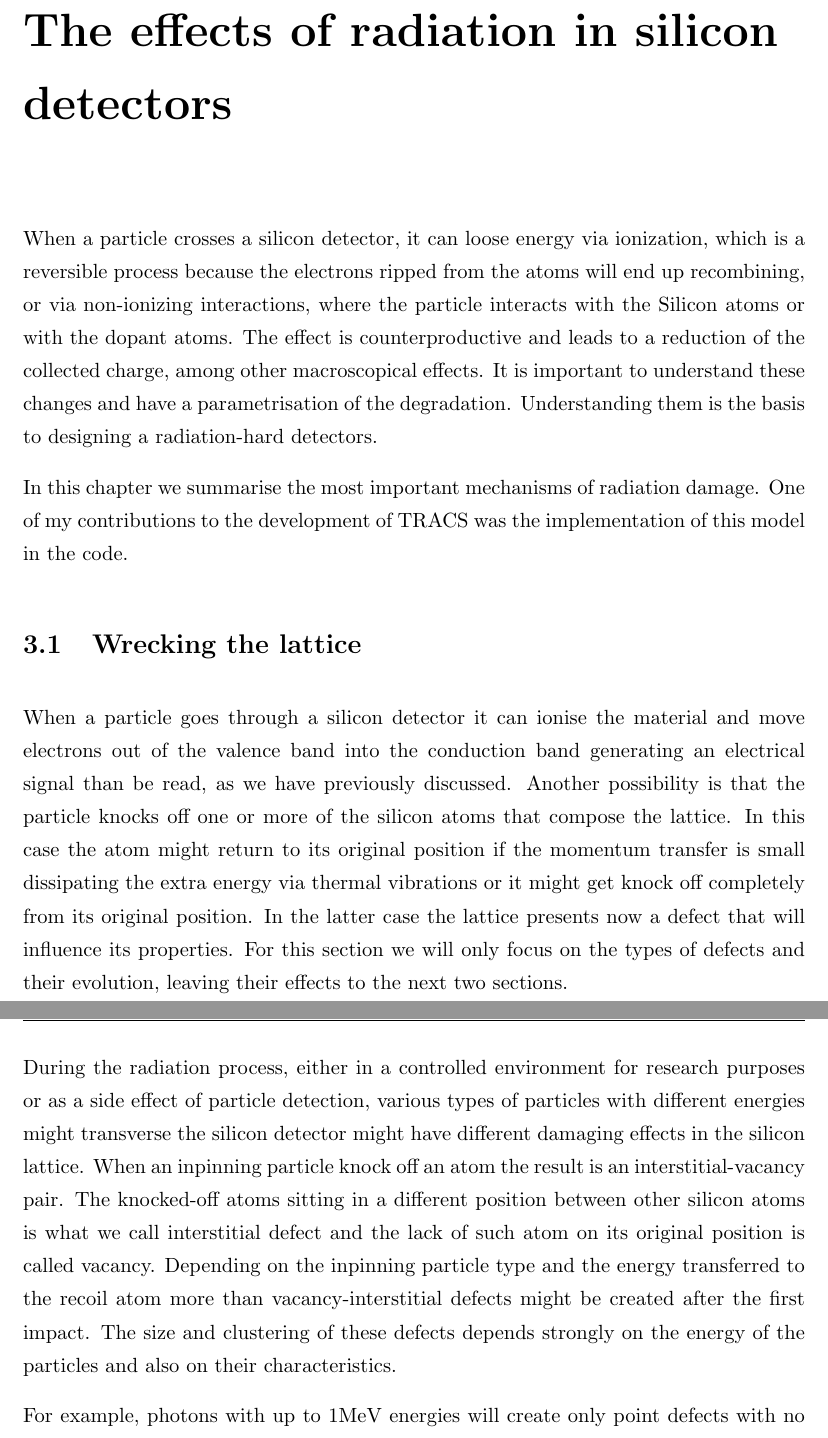
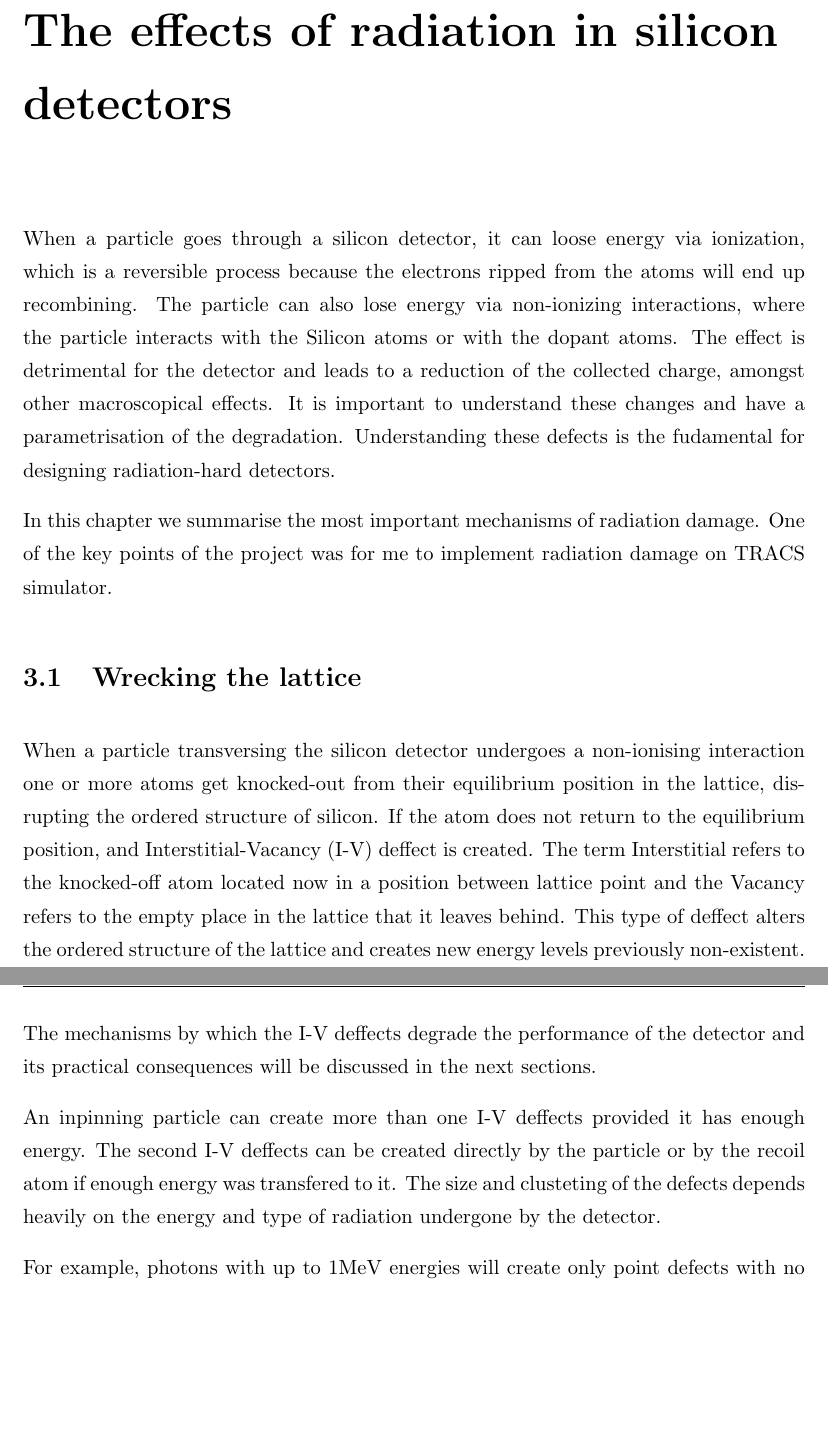
Before and after one commit to AlGepe/TFG, a LaTeX thesis (GraduateThesis.tex, which reads Chapters/Chapter3.tex): two parts of pages 11 and 12 of 44, joined at a grey line, cut so that both start at the same text, the shorter picture padded with empty space. Compiled offline with pdfLaTeX.

Commit message:
Fixing Chap3

```diff
--- a/Chapters/Chapter3.tex
+++ b/Chapters/Chapter3.tex
@@ -2,16 +2,20 @@
 \label{sec:rad}
 % I haven't talked about leakage current and I most certainly should
 
-When a particle crosses a silicon detector, it can loose energy via ionization, which is a reversible process because the electrons ripped from the atoms will end up recombining, or via non-ionizing interactions, where the particle interacts with the Silicon atoms or with the dopant atoms. The effect is counterproductive and leads to a reduction of the collected charge, among other macroscopical effects. It is important to understand these changes and have a parametrisation of the degradation. Understanding them is the basis to designing a radiation-hard detectors.
+When a particle goes through a silicon detector, it can loose energy via ionization, which is a reversible process because the electrons ripped from the atoms will end up recombining. The particle can also lose energy via non-ionizing interactions, where the particle interacts with the Silicon atoms or with the dopant atoms. The effect is detrimental for the detector and leads to a reduction of the collected charge, amongst other macroscopical effects. It is important to understand these changes and have a parametrisation of the degradation. Understanding these defects is the fudamental for designing radiation-hard detectors.
 
-In this chapter we summarise the most important mechanisms of radiation damage. One of my contributions to the development of TRACS was the implementation of this model in the code.
+In this chapter we summarise the most important mechanisms of radiation damage. One of the key points of the project was for me to implement radiation damage on TRACS simulator.
 
 
 \section{Wrecking the lattice}% No definitivo
 
-When a particle goes through a silicon detector it can ionise the material and move electrons out of the valence band into the conduction band generating an electrical signal than be read, as we have previously discussed. Another possibility is that the particle knocks off one or more of the silicon atoms that compose the lattice. In this case the atom might return to its original position if the momentum transfer is small dissipating the extra energy via thermal vibrations or it might get knock off completely from its original position. In the latter case the lattice presents now a defect that will influence its properties. For this section we will only focus on the types of defects and their evolution, leaving their effects to the next two sections.
+When a particle transversing the silicon detector undergoes a non-ionising interaction one or more atoms get knocked-out from their equilibrium position in the lattice, disrupting the ordered structure of silicon. If the atom does not return to the equilibrium position, and Interstitial-Vacancy (I-V) deffect is created. The term Interstitial refers to the knocked-off atom located now in a position between lattice point and the Vacancy refers to the empty place in the lattice that it leaves behind. This type of deffect alters the ordered structure of the lattice and creates new energy levels previously non-existent. The mechanisms by which the I-V deffects degrade the performance of the detector and its practical consequences will be discussed in the next sections.
 
-During the radiation process, either in a controlled environment for research purposes or as a side effect of particle detection, various types of particles with different energies might transverse the silicon detector might have different damaging effects in the silicon lattice. When an inpinning particle knock off an atom the result is an interstitial-vacancy pair. The knocked-off atoms sitting in a different position between other silicon atoms is what we call interstitial defect and the lack of such atom on its original position is called vacancy. Depending on the inpinning particle type and the energy transferred to the recoil atom more than vacancy-interstitial defects might be created after the first impact. The size and clustering of these defects depends strongly on the energy of the particles and also on their characteristics.
+%When a particle goes through a silicon detector it can ionise the material and move electrons out of the valence band into the conduction band generating an electrical signal than be read, as we have previously discussed. Another possibility is that the particle knocks off one or more of the silicon atoms that compose the lattice. In this case the atom might return to its original position if the momentum transfer is small dissipating the extra energy via thermal vibrations or it might get knock off completely from its original position. In the latter case the lattice presents now a defect that will influence its properties. For this section we will only focus on the types of defects and their evolution, leaving their effects to the next two sections.
+
+An inpinning particle can create more than one I-V deffects provided it has enough energy. The second I-V deffects can be created directly by the particle or by the recoil atom if enough energy was transfered to it. The size and clusteting of the defects depends heavily on the energy and type of radiation undergone by the detector.
+
+%During the radiation process, either in a controlled environment for research purposes or as a side effect of particle detection, various types of particles with different energies might transverse the silicon detector might have different damaging effects in the silicon lattice. When an inpinning particle knock off an atom the result is an interstitial-vacancy pair. The knocked-off atoms sitting in a different position between other silicon atoms is what we call interstitial defect and the lack of such atom on its original position is called vacancy. Depending on the inpinning particle type and the energy transferred to the recoil atom more than vacancy-interstitial defects might be created after the first impact. The size and clustering of these defects depends strongly on the energy of the particles and also on their characteristics.
 
 For example, photons with up to 1MeV energies will create only point defects with no clustering effects, electrons can create both point defects and clusters of defects but with clusters only occurring with electrons carrying more than 8 MeV of energy. And last we have neutrons that will create mainly clusters starting at energies as low as 35keV.
 
```
